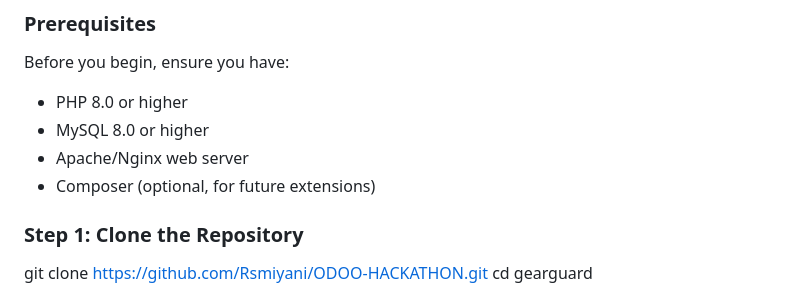
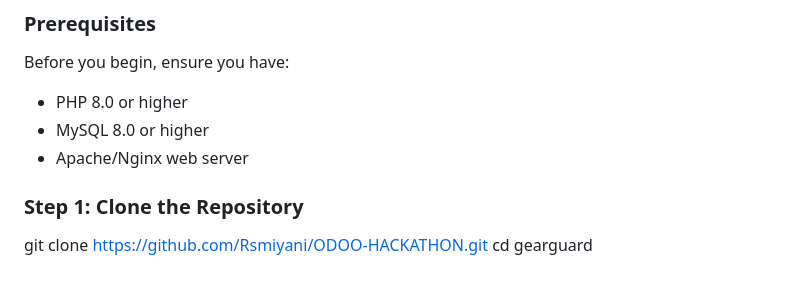
Before and after one commit to Rsmiyani/ODOO-HACKATHON, a Markdown page: README.md, the part around the change. Rendered like a GitHub page.

Commit message:
Update README.md
Removed Composer from the list of requirements.

```diff
--- a/README.md
+++ b/README.md
@@ -152,7 +152,7 @@ Before you begin, ensure you have:
 - PHP 8.0 or higher
 - MySQL 8.0 or higher
 - Apache/Nginx web server
-- Composer (optional, for future extensions)
+
 
 ### Step 1: Clone the Repository
 
```
